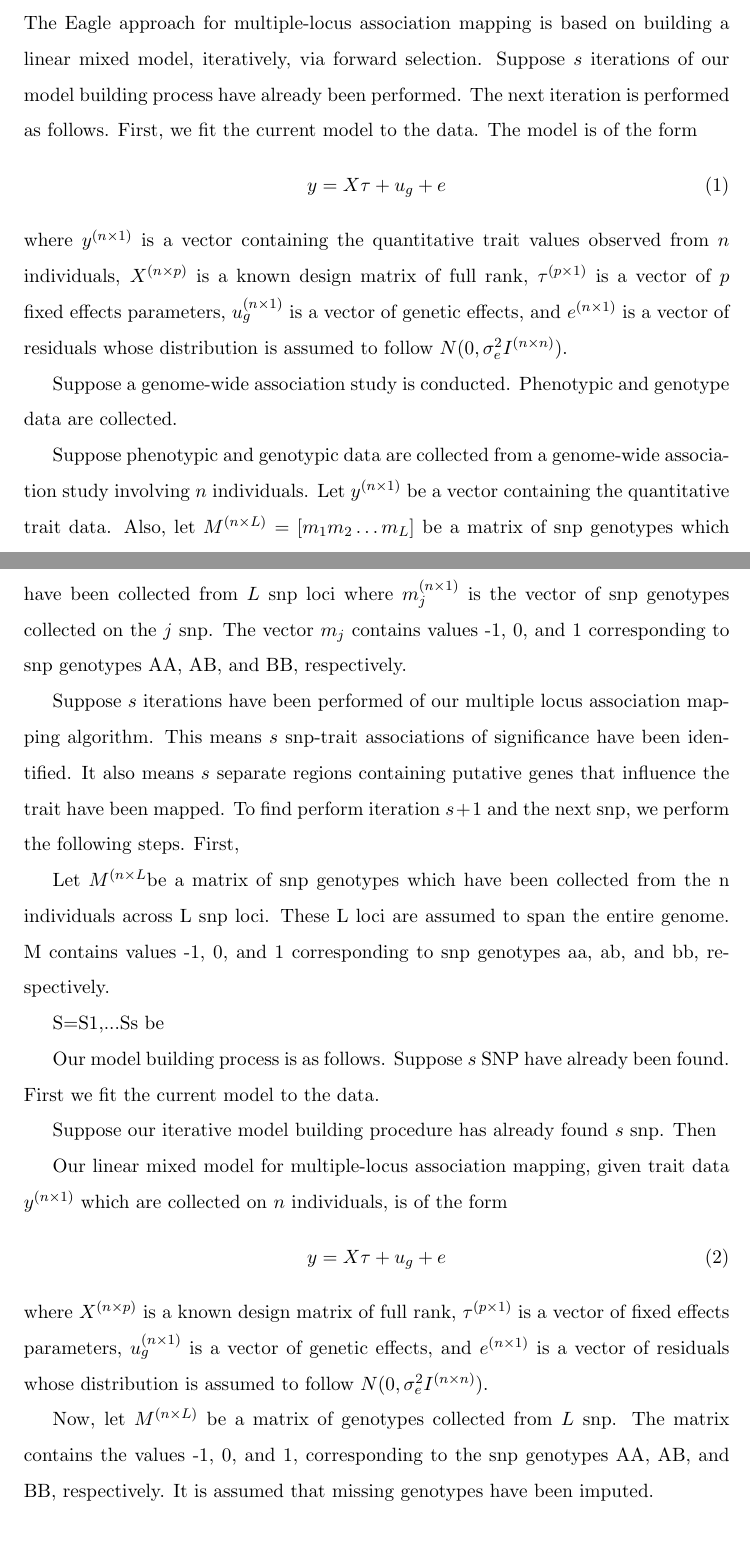
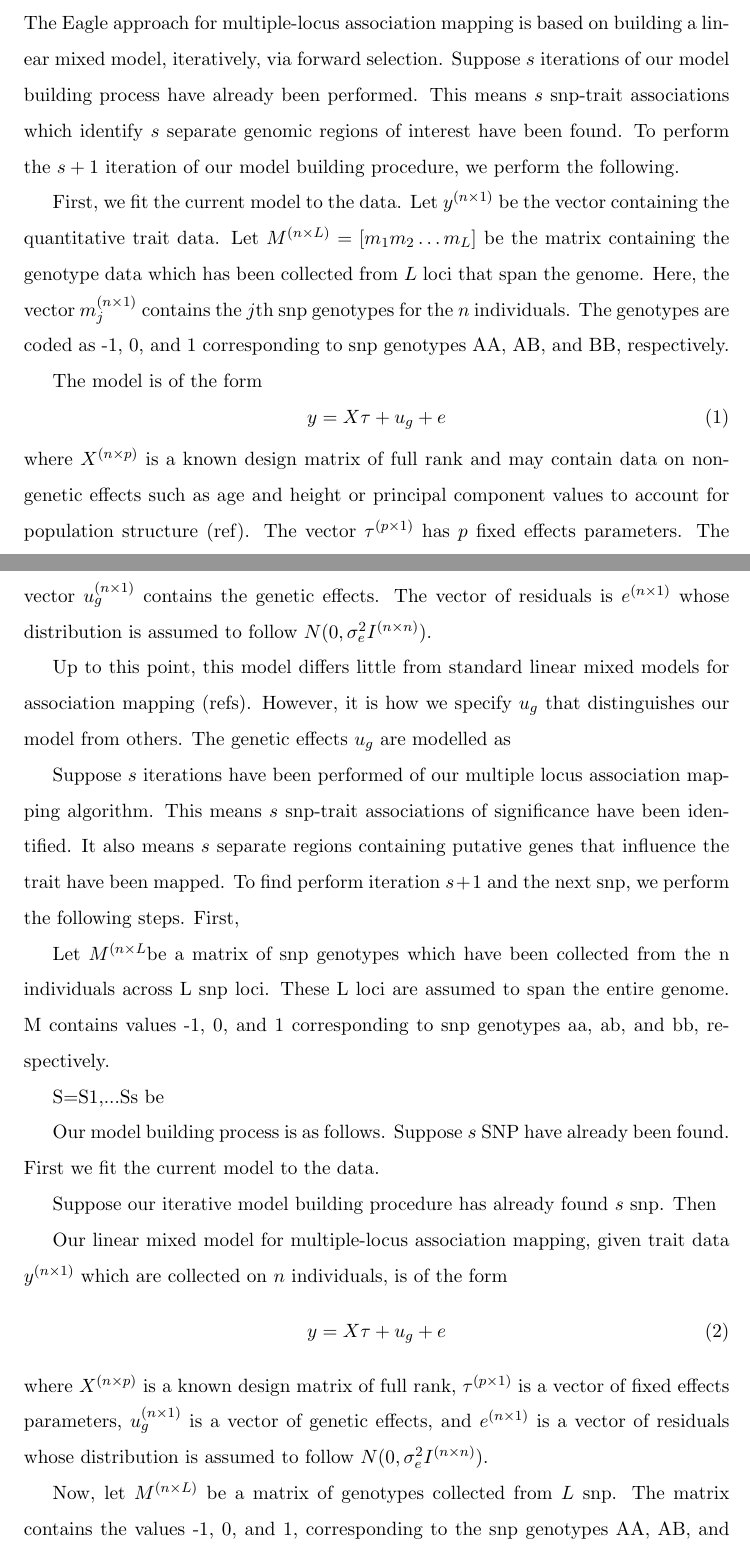
Before and after one commit to geo047/AM-Paper, a LaTeX document (AM+draft.tex): two parts of pages 15 and 16 of 17, joined at a grey line, cut so that both start at the same text. Compiled offline with pdfLaTeX; a missing bibliography style is replaced by a similar one.

Commit message:
161017 Working on methods  section

```diff
--- a/AM+draft.tex
+++ b/AM+draft.tex
@@ -183,27 +183,43 @@
 
 
 \subsubsection{The specifics}
+
+%%Suppose data are collected from a genome-wide association study.  The study involves $n$ individuals.
+%Let $y^{(n \times 1)}$ be the vector containing the quantitative trait data.
+%Let $M^{(n \times L)} = [m_1 m_2 \ldots m_L]$ be the matrix containing the genotype data. Snp genotypes
+%are collected from $L$ loci. The vector $m_j^{(n \times 1)}$ contains the snp genotypes for the $j$th snp. The genotypes
+%are recoded as -1, 0, and 1 corresponding to snp genotypes AA, AB, and BB, respectively.
+
+
 The Eagle approach for multiple-locus association mapping is based on building a linear mixed model, iteratively, via forward
-selection.  Suppose $s$ iterations of our model building process have already been performed.
-The next iteration is performed as follows. First, we fit the current model to the data. The model is of the form
+selection.  Suppose $s$ iterations of our model building process have already been performed. This means $s$ snp-trait
+associations which identify $s$ separate genomic regions of interest have been found.  To perform the $s+1$ iteration of
+our model building procedure, we perform the following.
+
+First, we fit the current model to the data.
+Let $y^{(n \times 1)}$ be the vector containing the quantitative trait data.
+Let $M^{(n \times L)} = [m_1 m_2 \ldots m_L]$ be the matrix containing the genotype data which has been collected
+from $L$ loci that span the genome. Here, the vector $m_j^{(n \times 1)}$ contains the $j$th snp genotypes for the $n$ individuals.
+The genotypes are coded as -1, 0, and 1 corresponding to snp genotypes AA, AB, and BB, respectively.
+
+The model is of the form
 \begin{equation}
 y = X \tau + u_g + e
 \end{equation}
-where $y^{(n \times 1)}$ is a vector containing the quantitative trait values observed from $n$ individuals,
-$X^{(n \times p)}$ is a known design matrix of full rank,
-$\tau^{(p \times 1)}$ is a vector of $p$ fixed effects parameters,
-$u_g^{(n \times 1)}$ is a vector
-of genetic effects, and
-$e^{(n \times 1)}$ is a vector of residuals whose distribution is assumed to follow $N(0, \sigma^2_e I^{(n \times n)})$.
+where
+$X^{(n \times p)}$ is a known design matrix of full rank and may contain data on non-genetic effects such as age and height
+or principal component values to account for population structure (ref). The vector
+$\tau^{(p \times 1)}$ has $p$ fixed effects parameters. The vector
+$u_g^{(n \times 1)}$ contains the
+genetic effects. The vector of residuals is
+$e^{(n \times 1)}$ whose distribution is assumed to follow $N(0, \sigma^2_e I^{(n \times n)})$.
+
+Up to this point,  this model differs little from standard linear mixed models for association mapping (refs).
+However,
+it is how we specify $u_g$ that distinguishes our model from others. The genetic effects $u_g$ are modelled as
 
 
-Suppose a genome-wide association study is conducted. Phenotypic and genotype data are collected.
 
-Suppose phenotypic and genotypic data are collected from a genome-wide association study involving $n$ individuals.
-Let $y^{(n \times 1)}$ be a vector containing the quantitative trait data.
-Also, let $M^{(n \times L)} = [m_1 m_2 \ldots m_L]$ be a matrix of snp genotypes which have been collected from $L$ snp loci
-where $m_j^{(n \times 1)}$ is the vector of snp genotypes collected on the $j$ snp.
-The vector $m_j$  contains values -1, 0, and 1 corresponding to snp genotypes AA, AB, and BB, respectively.
 
 
 
```
Also changed, not shown: AM+draft.pdf, 2 other files.
